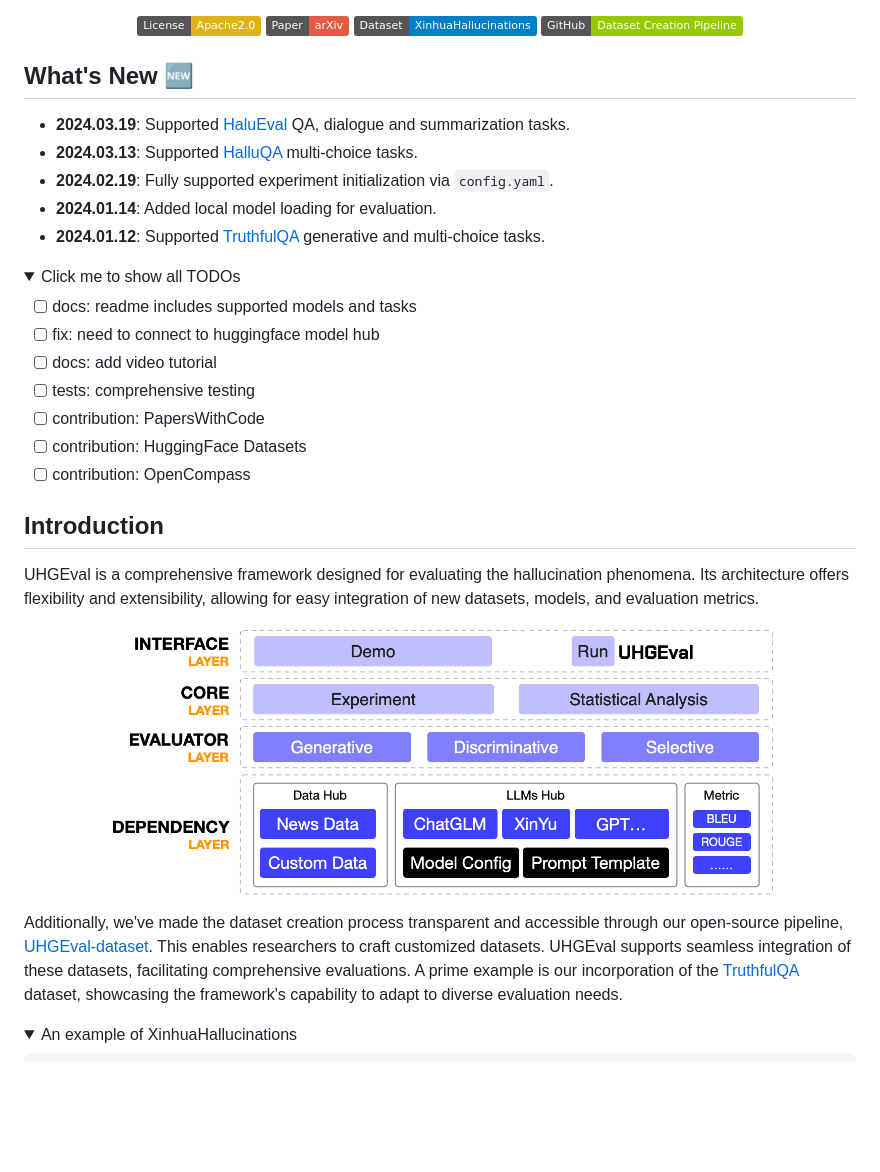
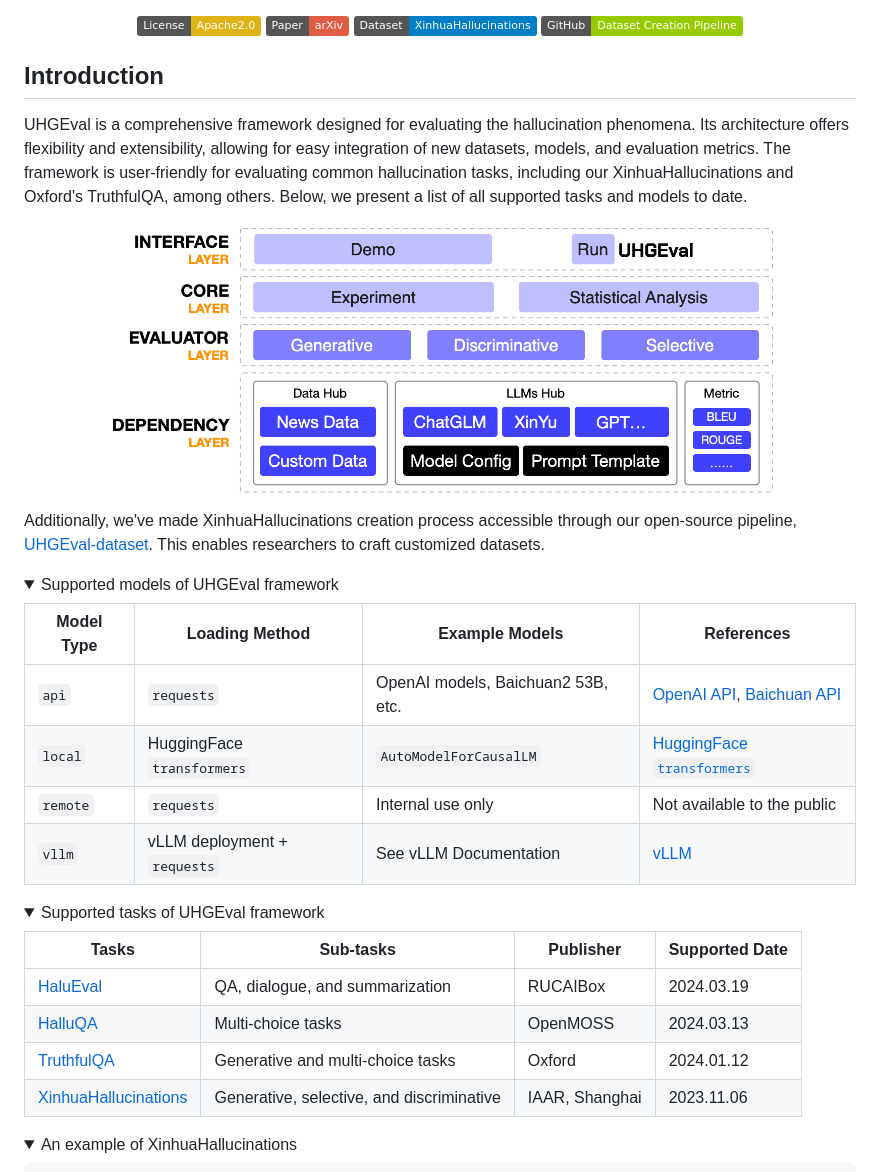
Before and after one commit to IAAR-Shanghai/UHGEval, a Markdown page: README.md, the part around the change printed below. Drawn GitHub-style; folded sections open; badges without logos; blank space fills up the shorter version.

Commit message:
docs: update readme

```diff
--- a/README.md
+++ b/README.md
@@ -22,33 +22,35 @@
     </a>
 </p>
 
-## What's New 🆕
+## Introduction
 
-- **2024.03.19**: Supported [HaluEval](https://github.com/RUCAIBox/HaluEval) QA, dialogue and summarization tasks.
-- **2024.03.13**: Supported [HalluQA](https://github.com/OpenMOSS/HalluQA) multi-choice tasks.
-- **2024.02.19**: Fully supported experiment initialization via `config.yaml`.
-- **2024.01.14**: Added local model loading for evaluation.
-- **2024.01.12**: Supported [TruthfulQA](https://github.com/sylinrl/TruthfulQA) generative and multi-choice tasks.
+UHGEval is a comprehensive framework designed for evaluating the hallucination phenomena. Its architecture offers flexibility and extensibility, allowing for easy integration of new datasets, models, and evaluation metrics. The framework is user-friendly for evaluating common hallucination tasks, including our XinhuaHallucinations and Oxford's TruthfulQA, among others. Below, we present a list of all supported tasks and models to date.
 
-<details><summary>Click me to show all TODOs</summary>
+<p align="center"><img src="./assets/eval_framework.png" alt="" width="80%"></p>
 
-- [ ] docs: readme includes supported models and tasks
-- [ ] fix: need to connect to huggingface model hub
-- [ ] docs: add video tutorial
-- [ ] tests: comprehensive testing
-- [ ] contribution: PapersWithCode
-- [ ] contribution: HuggingFace Datasets
-- [ ] contribution: OpenCompass
+Additionally, we've made XinhuaHallucinations creation process accessible through our open-source pipeline, [UHGEval-dataset](https://github.com/IAAR-Shanghai/UHGEval-dataset). This enables researchers to craft customized datasets.
+
+<details><summary>Supported models of UHGEval framework</summary>
+
+| Model Type | Loading Method               | Example Models                     | References                                                                                                             |
+|------------|------------------------------|------------------------------------|------------------------------------------------------------------------------------------------------------------------|
+| `api`      | `requests`                   | OpenAI models, Baichuan2 53B, etc. | [OpenAI API](https://platform.openai.com/docs/introduction), [Baichuan API](https://platform.baichuan-ai.com/docs/api) |
+| `local`    | HuggingFace `transformers`   | `AutoModelForCausalLM`             | [HuggingFace `transformers`](https://huggingface.co/docs/transformers)                                                 |
+| `remote`   | `requests`                   | Internal use only                  | Not available to the public                                                                                            |
+| `vllm`     | vLLM deployment + `requests` | See vLLM Documentation             | [vLLM](https://docs.vllm.ai/en/latest/)                                                                                |
 
 </details>
 
-## Introduction
+<details><summary>Supported tasks of UHGEval framework</summary>
 
-UHGEval is a comprehensive framework designed for evaluating the hallucination phenomena. Its architecture offers flexibility and extensibility, allowing for easy integration of new datasets, models, and evaluation metrics.
+| Tasks                                                            | Sub-tasks                                 | Publisher      | Supported Date |
+|------------------------------------------------------------------|-------------------------------------------|----------------|----------------|
+| [HaluEval](https://github.com/RUCAIBox/HaluEval)                 | QA, dialogue, and summarization           | RUCAIBox       | 2024.03.19     |
+| [HalluQA](https://github.com/OpenMOSS/HalluQA)                   | Multi-choice tasks                        | OpenMOSS       | 2024.03.13     |
+| [TruthfulQA](https://github.com/sylinrl/TruthfulQA)              | Generative and multi-choice tasks         | Oxford         | 2024.01.12     |
+| [XinhuaHallucinations](https://github.com/IAAR-Shanghai/UHGEval) | Generative, selective, and discriminative | IAAR, Shanghai | 2023.11.06     |
 
-<p align="center"><img src="./assets/eval_framework.png" alt="" width="80%"></p>
-
-Additionally, we've made the dataset creation process transparent and accessible through our open-source pipeline, [UHGEval-dataset](https://github.com/IAAR-Shanghai/UHGEval-dataset). This enables researchers to craft customized datasets. UHGEval supports seamless integration of these datasets, facilitating comprehensive evaluations. A prime example is our incorporation of the [TruthfulQA](https://github.com/sylinrl/TruthfulQA) dataset, showcasing the framework's capability to adapt to diverse evaluation needs.
+</details>
 
 <details><summary>An example of XinhuaHallucinations</summary>
 
```
Also changed, not shown: other parts of README.md (+14 -1 lines).
